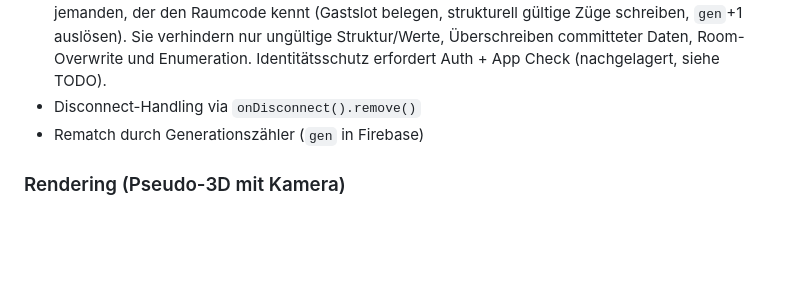
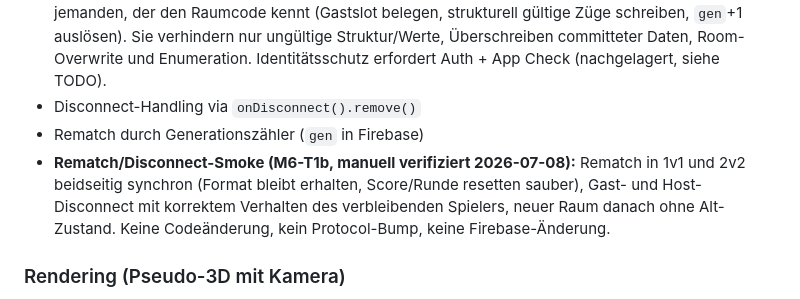
Before and after one commit to Ringoutgame/ringout, a Markdown page: PROJECT.md, the part around the change. Rendered like a GitHub page; blank space fills up the shorter version.

```diff
--- a/PROJECT.md
+++ b/PROJECT.md
@@ -71,6 +71,7 @@ RingOut ist ein kompetitives, physikbasiertes Browser-Spiel für 1–2 Spieler.
 - **Ehrliche Sicherheitsgrenze:** Ohne Authentifizierung schützen die Rules **nicht** vor Sabotage durch jemanden, der den Raumcode kennt (Gastslot belegen, strukturell gültige Züge schreiben, `gen`+1 auslösen). Sie verhindern nur ungültige Struktur/Werte, Überschreiben committeter Daten, Room-Overwrite und Enumeration. Identitätsschutz erfordert Auth + App Check (nachgelagert, siehe TODO).
 - Disconnect-Handling via `onDisconnect().remove()`
 - Rematch durch Generationszähler (`gen` in Firebase)
+- **Rematch/Disconnect-Smoke (M6-T1b, manuell verifiziert 2026-07-08):** Rematch in 1v1 und 2v2 beidseitig synchron (Format bleibt erhalten, Score/Runde resetten sauber), Gast- und Host-Disconnect mit korrektem Verhalten des verbleibenden Spielers, neuer Raum danach ohne Alt-Zustand. Keine Codeänderung, kein Protocol-Bump, keine Firebase-Änderung.
 
 ### Rendering (Pseudo-3D mit Kamera)
 - **Kameramodell (rein lokal, nie synchronisiert):** orthografische Projektion — Ebene um `camYaw` rotiert, y mit `cos(camPitch)` gestaucht, Höhe hebt um `h·sin(camPitch)`. Yaw frei (Drag auf leerer Fläche), Pitch geklemmt 0–0.61 rad. Input über exakte Inverse (`camUnproj`) → Zielen unter jedem Winkel fair. Alter Online-P2-Spiegel = Kamera-Default Yaw=π.
```
Also changed, not shown: TODO.md (+1 -1 lines).
